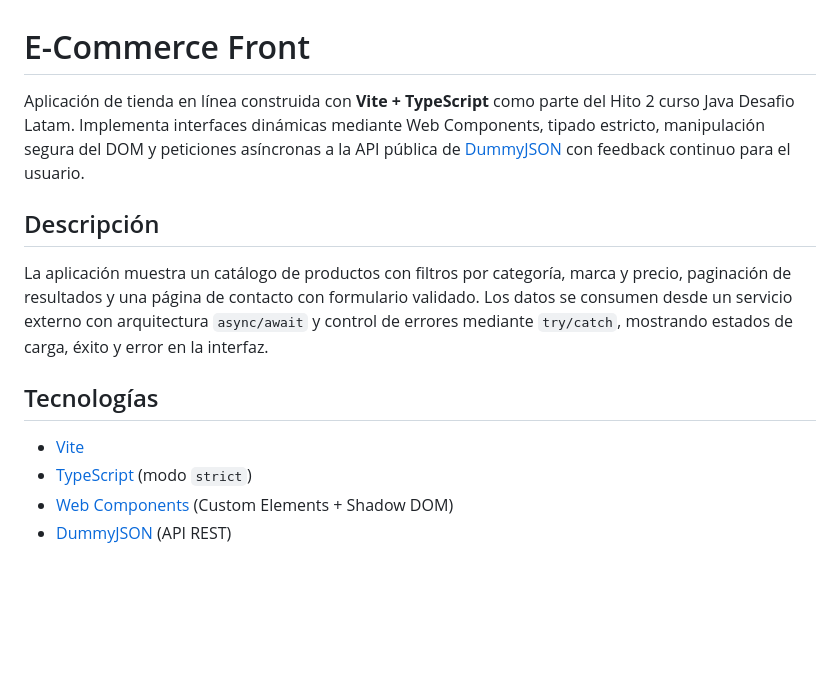
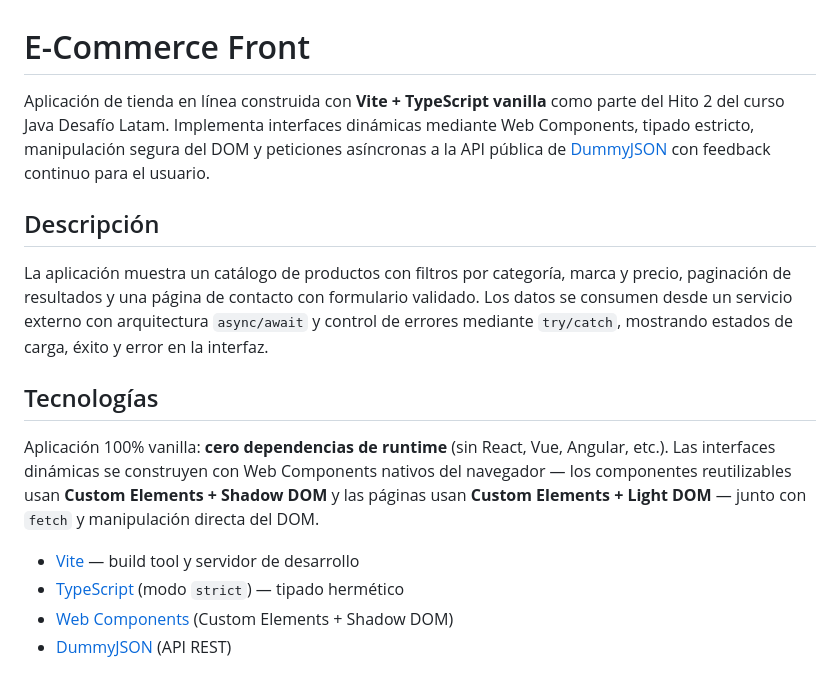
Before and after one commit to MarceloBravo/dl-e-commerce-front, a Markdown page: README.md, the part around the change. Drawn GitHub-style; blank space fills up the shorter version.

Commit message:
Fix: Se agregó más información y correcciones ala redacción del archivo README.md

```diff
--- a/README.md
+++ b/README.md
@@ -1,6 +1,6 @@
 # E-Commerce Front
 
-Aplicación de tienda en línea construida con **Vite + TypeScript** como parte del Hito 2 curso Java Desafio Latam. Implementa interfaces dinámicas mediante Web Components, tipado estricto, manipulación segura del DOM y peticiones asíncronas a la API pública de [DummyJSON](https://dummyjson.com) con feedback continuo para el usuario.
+Aplicación de tienda en línea construida con **Vite + TypeScript vanilla** como parte del Hito 2 del curso Java Desafío Latam. Implementa interfaces dinámicas mediante Web Components, tipado estricto, manipulación segura del DOM y peticiones asíncronas a la API pública de [DummyJSON](https://dummyjson.com) con feedback continuo para el usuario.
 
 ## Descripción
 
@@ -8,8 +8,10 @@ La aplicación muestra un catálogo de productos con filtros por categoría, mar
 
 ## Tecnologías
 
-- [Vite](https://vitejs.dev/)
-- [TypeScript](https://www.typescriptlang.org/) (modo `strict`)
+Aplicación 100% vanilla: **cero dependencias de runtime** (sin React, Vue, Angular, etc.). Las interfaces dinámicas se construyen con Web Components nativos del navegador — los componentes reutilizables usan **Custom Elements + Shadow DOM** y las páginas usan **Custom Elements + Light DOM** — junto con `fetch` y manipulación directa del DOM.
+
+- [Vite](https://vitejs.dev/) — build tool y servidor de desarrollo
+- [TypeScript](https://www.typescriptlang.org/) (modo `strict`) — tipado hermético
 - [Web Components](https://developer.mozilla.org/es/docs/Web/API/Web_components) (Custom Elements + Shadow DOM)
 - [DummyJSON](https://dummyjson.com/) (API REST)
 
```
